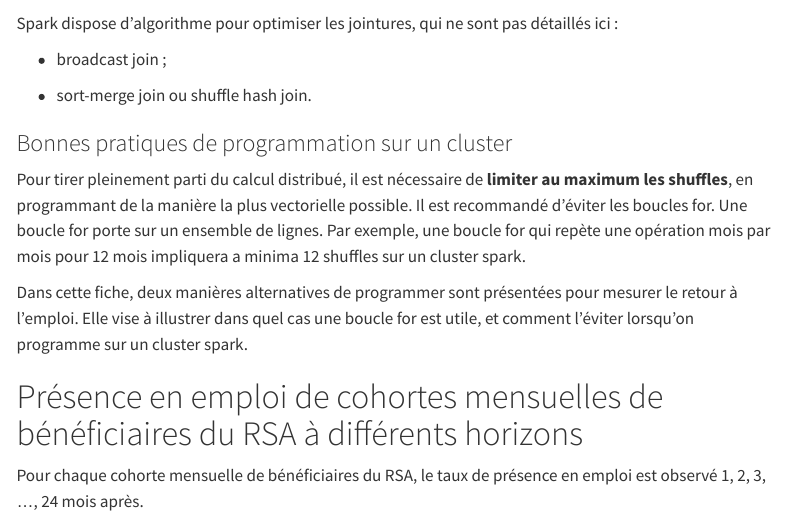
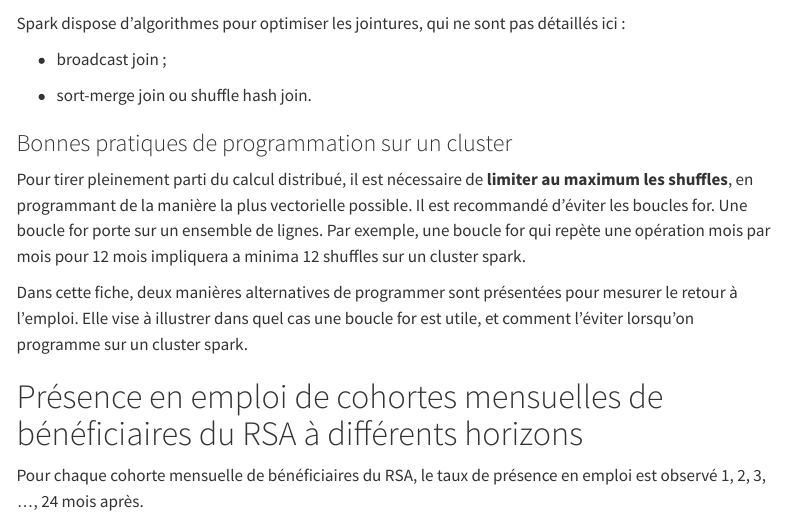
Before and after one commit to DocumentationMiDAS/Documentation_MiDAS, a Quarto document (Fiches/Retour_emploi_rsa.qmd): the page in a window 1100 px wide, from 2090 px down. Rendered offline with R 4.5, knitr and Pandoc in place of Quarto, with nearby package versions; menus at the side of the page are left out; long lines of code are wrapped.

Commit message:
Update Retour_emploi_rsa.qmd
typo

```diff
--- a/Fiches/Retour_emploi_rsa.qmd
+++ b/Fiches/Retour_emploi_rsa.qmd
@@ -98,7 +98,7 @@ Les opérations qui nécessitent des shuffles sont beaucoup plus **lentes** : l'
 
 </div>
 
-Spark dispose d'algorithme pour optimiser les jointures, qui ne sont pas détaillés ici :
+Spark dispose d'algorithmes pour optimiser les jointures, qui ne sont pas détaillés ici :
 
 -   broadcast join ;
 
```
